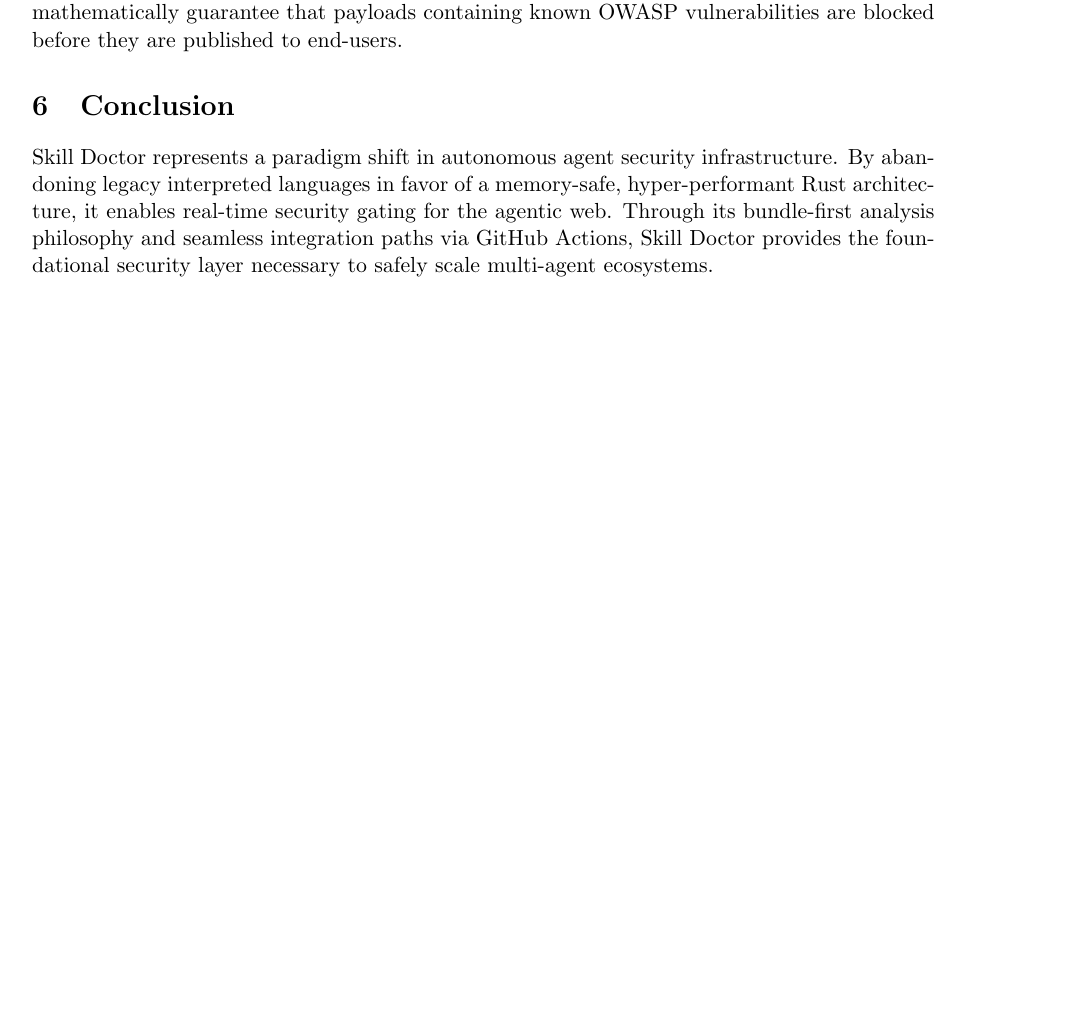
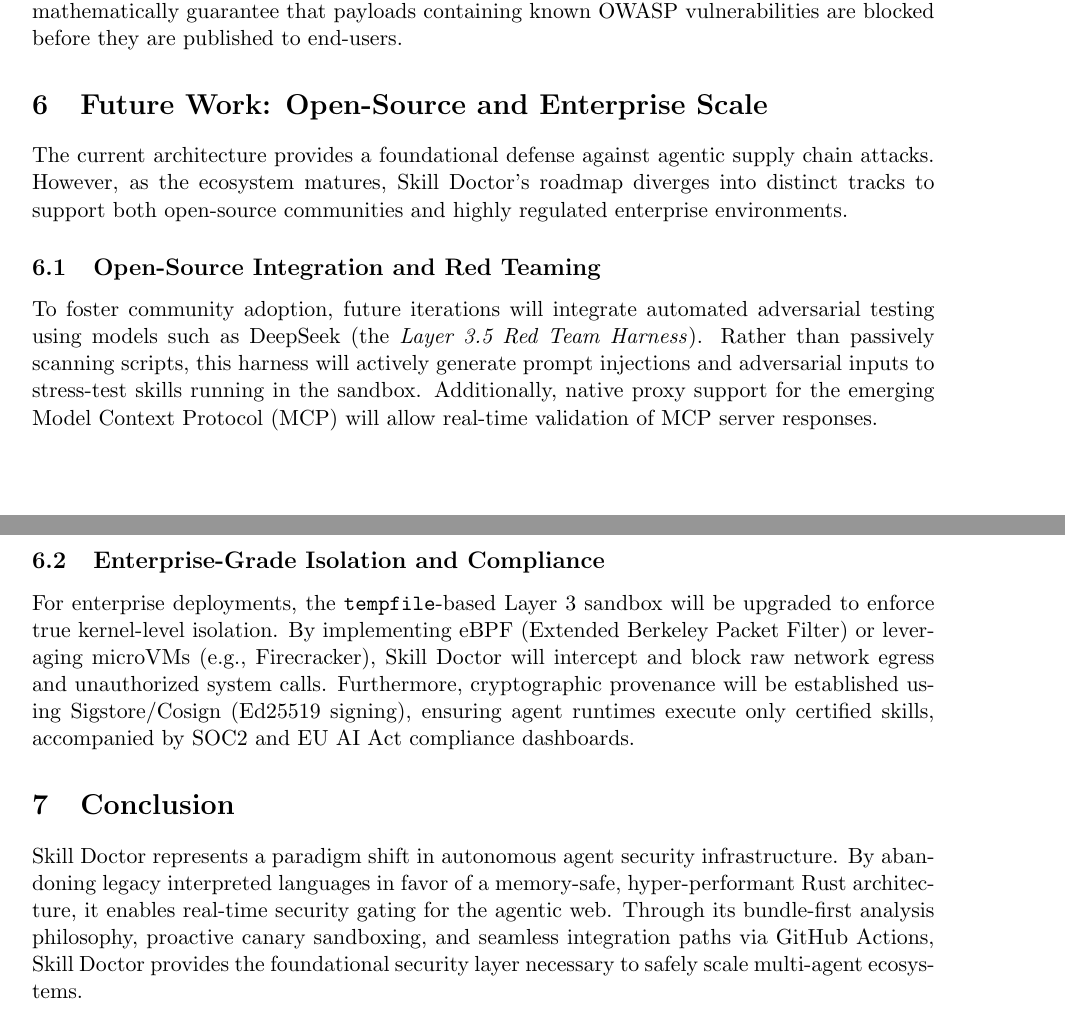
Before and after one commit to KalarisLabs/Skill-Doctor, a LaTeX document (research/research_paper.tex): part of page 4 of 4 before the commit and two parts of pages 4 and 5 of 5 after it, the two joined at a grey line, cut so that both start at the same text, the shorter picture padded with empty space. Compiled offline with pdfLaTeX.

Commit message:
docs: Update research paper with Layer 3 Sandbox and Enterprise/OS roadmap

```diff
--- a/research/research_paper.tex
+++ b/research/research_paper.tex
@@ -190,9 +196,21 @@
 
 By forcing all newly submitted skills through the Skill Doctor GitHub Action, registries can mathematically guarantee that payloads containing known OWASP vulnerabilities are blocked before they are published to end-users.
 
+\section{Future Work: Open-Source and Enterprise Scale}
+
+The current architecture provides a foundational defense against agentic supply chain attacks. However, as the ecosystem matures, Skill Doctor's roadmap diverges into distinct tracks to support both open-source communities and highly regulated enterprise environments.
+
+\subsection{Open-Source Integration and Red Teaming}
+
+To foster community adoption, future iterations will integrate automated adversarial testing using models such as DeepSeek (the \textit{Layer 3.5 Red Team Harness}). Rather than passively scanning scripts, this harness will actively generate prompt injections and adversarial inputs to stress-test skills running in the sandbox. Additionally, native proxy support for the emerging Model Context Protocol (MCP) will allow real-time validation of MCP server responses.
+
+\subsection{Enterprise-Grade Isolation and Compliance}
+
+For enterprise deployments, the \texttt{tempfile}-based Layer 3 sandbox will be upgraded to enforce true kernel-level isolation. By implementing eBPF (Extended Berkeley Packet Filter) or leveraging microVMs (e.g., Firecracker), Skill Doctor will intercept and block raw network egress and unauthorized system calls. Furthermore, cryptographic provenance will be established using Sigstore/Cosign (Ed25519 signing), ensuring agent runtimes execute only certified skills, accompanied by SOC2 and EU AI Act compliance dashboards.
+
 \section{Conclusion}
 
-Skill Doctor represents a paradigm shift in autonomous agent security infrastructure. By abandoning legacy interpreted languages in favor of a memory-safe, hyper-performant Rust architecture, it enables real-time security gating for the agentic web. Through its bundle-first analysis philosophy and seamless integration paths via GitHub Actions, Skill Doctor provides the foundational security layer necessary to safely scale multi-agent ecosystems.
+Skill Doctor represents a paradigm shift in autonomous agent security infrastructure. By abandoning legacy interpreted languages in favor of a memory-safe, hyper-performant Rust architecture, it enables real-time security gating for the agentic web. Through its bundle-first analysis philosophy, proactive canary sandboxing, and seamless integration paths via GitHub Actions, Skill Doctor provides the foundational security layer necessary to safely scale multi-agent ecosystems.
 
 \begin{thebibliography}{9}
 
```
Also changed, not shown: research/research_paper.pdf, research/research_paper.tex (6 more changed lines).
